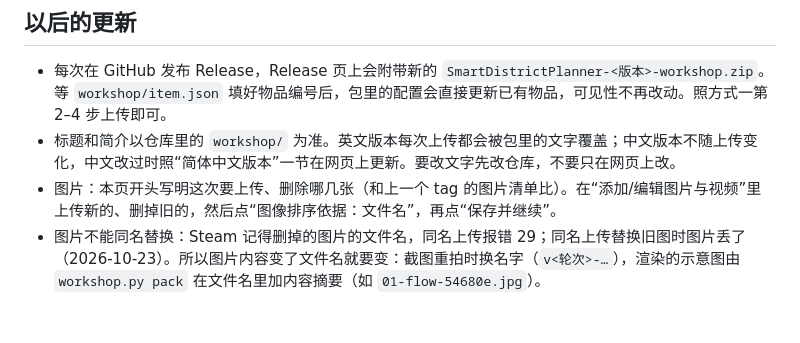
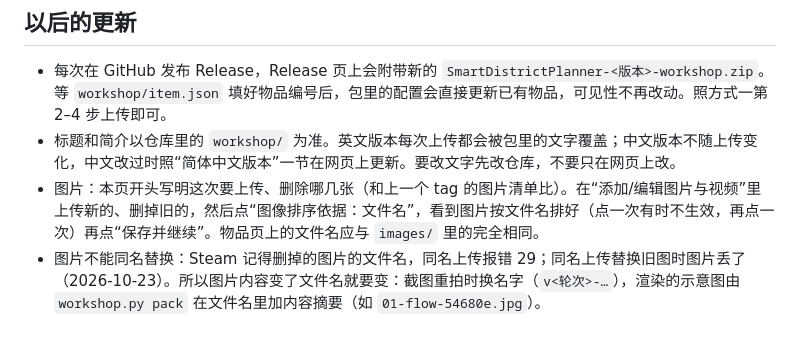
Before and after one commit to SmallSpider0/civ6-smart-district-planner, a Markdown page: docs/workshop-upload.md, the part around the change. Rendered like a GitHub page.

Commit message:
Note that the image sort may need a second click
Co-Authored-By: Claude Opus 5.5 <noreply@anthropic.com>

```diff
--- a/docs/workshop-upload.md
+++ b/docs/workshop-upload.md
@@ -57,5 +57,5 @@
 
 - 每次在 GitHub 发布 Release，Release 页上会附带新的 `SmartDistrictPlanner-<版本>-workshop.zip`。等 `workshop/item.json` 填好物品编号后，包里的配置会直接更新已有物品，可见性不再改动。照方式一第 2–4 步上传即可。
 - 标题和简介以仓库里的 `workshop/` 为准。英文版本每次上传都会被包里的文字覆盖；中文版本不随上传变化，中文改过时照“简体中文版本”一节在网页上更新。要改文字先改仓库，不要只在网页上改。
-- 图片：本页开头写明这次要上传、删除哪几张（和上一个 tag 的图片清单比）。在“添加/编辑图片与视频”里上传新的、删掉旧的，然后点“图像排序依据：文件名”，再点“保存并继续”。
+- 图片：本页开头写明这次要上传、删除哪几张（和上一个 tag 的图片清单比）。在“添加/编辑图片与视频”里上传新的、删掉旧的，然后点“图像排序依据：文件名”，看到图片按文件名排好（点一次有时不生效，再点一次）再点“保存并继续”。物品页上的文件名应与 `images/` 里的完全相同。
 - 图片不能同名替换：Steam 记得删掉的图片的文件名，同名上传报错 29；同名上传替换旧图时图片丢了（2026-10-23）。所以图片内容变了文件名就要变：截图重拍时换名字（`v<轮次>-…`），渲染的示意图由 `workshop.py pack` 在文件名里加内容摘要（如 `01-flow-54680e.jpg`）。
```
